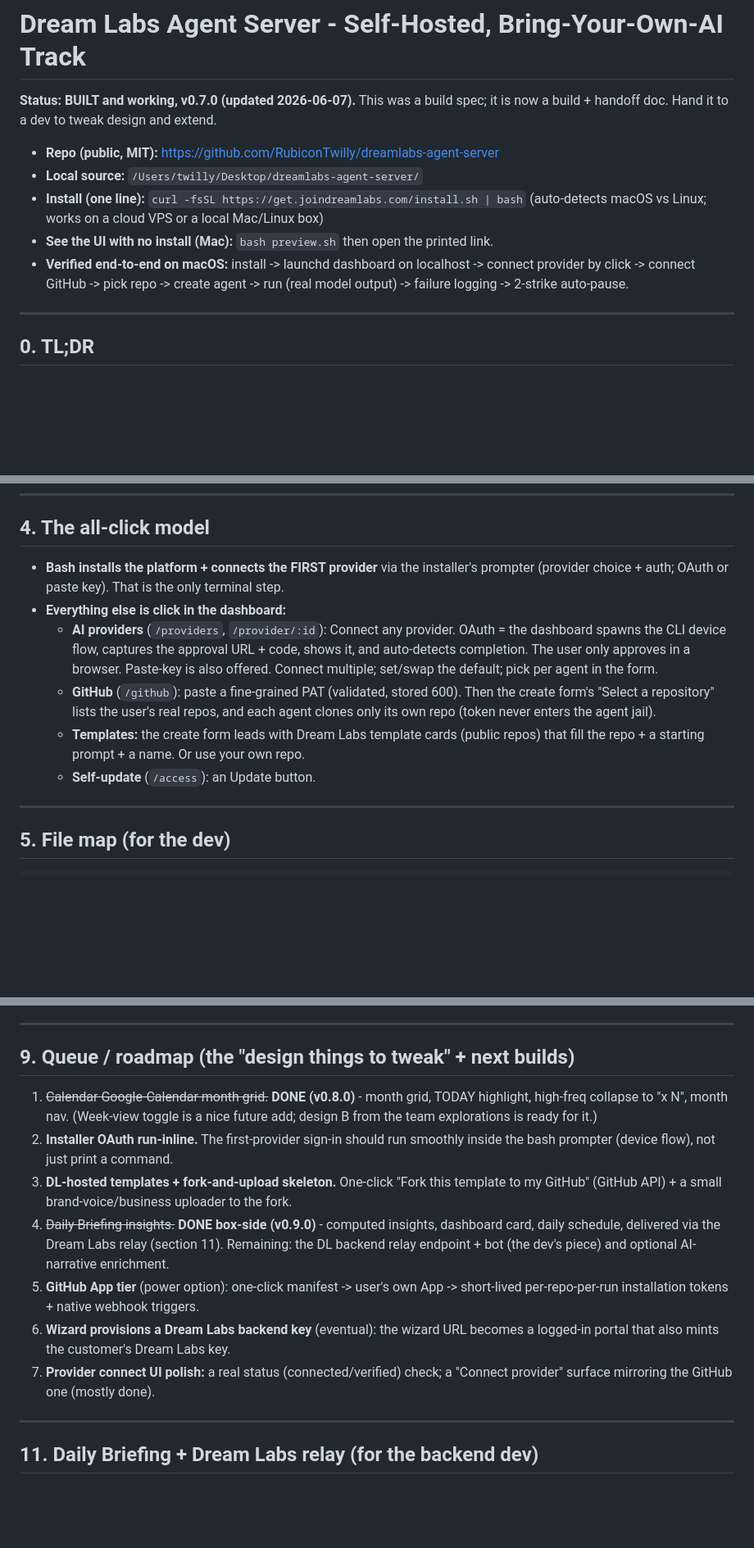
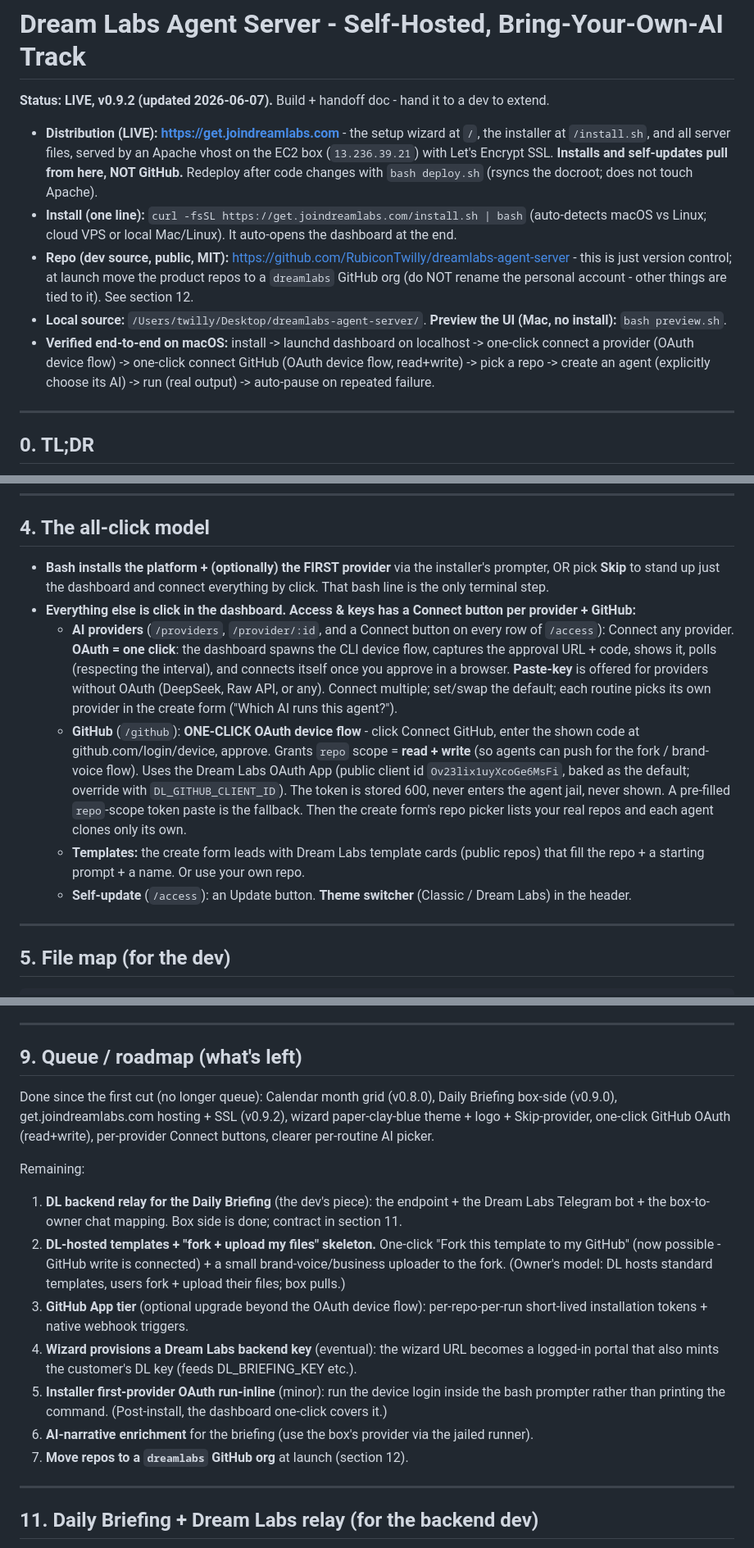
Before and after one commit to RubiconTwilly/dreamlabs-agent-server, a Markdown page: SPEC.md, 3 parts joined by grey strips. Shown at 82% size. Drawn GitHub-style; blank space fills up the shorter version.

Commit message:
Update spec to v0.9.2: live get.joindreamlabs.com hosting, one-click GitHub OAuth (read+write), per-provider Connect buttons, wizard theme/logo, per-routine AI picker, GitHub org-move plan
Co-Authored-By: Claude Opus 4.8 (1M context) <noreply@anthropic.com>

```diff
--- a/SPEC.md
+++ b/SPEC.md
@@ -1,16 +1,12 @@
 # Dream Labs Agent Server - Self-Hosted, Bring-Your-Own-AI Track
 
-**Status: BUILT and working, v0.7.0 (updated 2026-06-07).** This was a build spec; it
-is now a build + handoff doc. Hand it to a dev to tweak design and extend.
+**Status: LIVE, v0.9.2 (updated 2026-06-07).** Build + handoff doc - hand it to a dev to extend.
 
-- **Repo (public, MIT):** https://github.com/RubiconTwilly/dreamlabs-agent-server
-- **Local source:** `/Users/twilly/Desktop/dreamlabs-agent-server/`
-- **Install (one line):** `curl -fsSL https://get.joindreamlabs.com/install.sh | bash`
-  (auto-detects macOS vs Linux; works on a cloud VPS or a local Mac/Linux box)
-- **See the UI with no install (Mac):** `bash preview.sh` then open the printed link.
-- **Verified end-to-end on macOS:** install -> launchd dashboard on localhost ->
-  connect provider by click -> connect GitHub -> pick repo -> create agent ->
-  run (real model output) -> failure logging -> 2-strike auto-pause.
+- **Distribution (LIVE):** **https://get.joindreamlabs.com** - the setup wizard at `/`, the installer at `/install.sh`, and all server files, served by an Apache vhost on the EC2 box (`13.236.39.21`) with Let's Encrypt SSL. **Installs and self-updates pull from here, NOT GitHub.** Redeploy after code changes with `bash deploy.sh` (rsyncs the docroot; does not touch Apache).
+- **Install (one line):** `curl -fsSL https://get.joindreamlabs.com/install.sh | bash` (auto-detects macOS vs Linux; cloud VPS or local Mac/Linux). It auto-opens the dashboard at the end.
+- **Repo (dev source, public, MIT):** https://github.com/RubiconTwilly/dreamlabs-agent-server - this is just version control; at launch move the product repos to a `dreamlabs` GitHub org (do NOT rename the personal account - other things are tied to it). See section 12.
+- **Local source:** `/Users/twilly/Desktop/dreamlabs-agent-server/`. **Preview the UI (Mac, no install):** `bash preview.sh`.
+- **Verified end-to-end on macOS:** install -> launchd dashboard on localhost -> one-click connect a provider (OAuth device flow) -> one-click connect GitHub (OAuth device flow, read+write) -> pick a repo -> create an agent (explicitly choose its AI) -> run (real output) -> auto-pause on repeated failure.
 
 ---
 
@@ -114,21 +116,26 @@ Customer box (Ubuntu VPS or macOS, localhost)
 
 ## 4. The all-click model
 
-- **Bash installs the platform + connects the FIRST provider** via the installer's
-  prompter (provider choice + auth; OAuth or paste key). That is the only terminal
-  step.
-- **Everything else is click in the dashboard:**
-  - **AI providers** (`/providers`, `/provider/:id`): Connect any provider. OAuth =
-    the dashboard spawns the CLI device flow, captures the approval URL + code,
-    shows it, and auto-detects completion. The user only approves in a browser.
-    Paste-key is also offered. Connect multiple; set/swap the default; pick per
-    agent in the form.
-  - **GitHub** (`/github`): paste a fine-grained PAT (validated, stored 600). Then
-    the create form's "Select a repository" lists the user's real repos, and each
-    agent clones only its own repo (token never enters the agent jail).
-  - **Templates:** the create form leads with Dream Labs template cards (public
-    repos) that fill the repo + a starting prompt + a name. Or use your own repo.
-  - **Self-update** (`/access`): an Update button.
+- **Bash installs the platform + (optionally) the FIRST provider** via the installer's
+  prompter, OR pick **Skip** to stand up just the dashboard and connect everything by
+  click. That bash line is the only terminal step.
+- **Everything else is click in the dashboard. Access & keys has a Connect button per provider + GitHub:**
+  - **AI providers** (`/providers`, `/provider/:id`, and a Connect button on every row of `/access`):
+    Connect any provider. **OAuth = one click**: the dashboard spawns the CLI device flow,
+    captures the approval URL + code, shows it, polls (respecting the interval), and
+    connects itself once you approve in a browser. **Paste-key** is offered for providers
+    without OAuth (DeepSeek, Raw API, or any). Connect multiple; set/swap the default;
+    each routine picks its own provider in the create form ("Which AI runs this agent?").
+  - **GitHub** (`/github`): **ONE-CLICK OAuth device flow** - click Connect GitHub, enter the
+    shown code at github.com/login/device, approve. Grants `repo` scope = **read + write**
+    (so agents can push for the fork / brand-voice flow). Uses the Dream Labs OAuth App
+    (public client id `Ov23lix1uyXcoGe6MsFi`, baked as the default; override with
+    `DL_GITHUB_CLIENT_ID`). The token is stored 600, never enters the agent jail, never shown.
+    A pre-filled `repo`-scope token paste is the fallback. Then the create form's repo
+    picker lists your real repos and each agent clones only its own.
+  - **Templates:** the create form leads with Dream Labs template cards (public repos)
+    that fill the repo + a starting prompt + a name. Or use your own repo.
+  - **Self-update** (`/access`): an Update button. **Theme switcher** (Classic / Dream Labs) in the header.
 
 ---
 
@@ -236,25 +243,28 @@ Confirmed with the owner 2026-06-07:
 
 ---
 
-## 9. Queue / roadmap (the "design things to tweak" + next builds)
+## 9. Queue / roadmap (what's left)
 
-1. ~~Calendar Google-Calendar month grid.~~ **DONE (v0.8.0)** - month grid, TODAY
-   highlight, high-freq collapse to "x N", month nav. (Week-view toggle is a nice
-   future add; design B from the team explorations is ready for it.)
-2. **Installer OAuth run-inline.** The first-provider sign-in should run smoothly
-   inside the bash prompter (device flow), not just print a command.
-3. **DL-hosted templates + fork-and-upload skeleton.** One-click "Fork this template
-   to my GitHub" (GitHub API) + a small brand-voice/business uploader to the fork.
-4. ~~Daily Briefing insights.~~ **DONE box-side (v0.9.0)** - computed insights,
-   dashboard card, daily schedule, delivered via the Dream Labs relay (section 11).
-   Remaining: the DL backend relay endpoint + bot (the dev's piece) and optional
-   AI-narrative enrichment.
-5. **GitHub App tier** (power option): one-click manifest -> user's own App ->
-   short-lived per-repo-per-run installation tokens + native webhook triggers.
-6. **Wizard provisions a Dream Labs backend key** (eventual): the wizard URL becomes
-   a logged-in portal that also mints the customer's Dream Labs key.
-7. **Provider connect UI polish:** a real status (connected/verified) check; a
-   "Connect provider" surface mirroring the GitHub one (mostly done).
+Done since the first cut (no longer queue): Calendar month grid (v0.8.0), Daily
+Briefing box-side (v0.9.0), get.joindreamlabs.com hosting + SSL (v0.9.2), wizard
+paper-clay-blue theme + logo + Skip-provider, one-click GitHub OAuth (read+write),
+per-provider Connect buttons, clearer per-routine AI picker.
+
+Remaining:
+1. **DL backend relay for the Daily Briefing** (the dev's piece): the endpoint + the
+   Dream Labs Telegram bot + the box-to-owner chat mapping. Box side is done; contract in section 11.
+2. **DL-hosted templates + "fork + upload my files" skeleton.** One-click "Fork this
+   template to my GitHub" (now possible - GitHub write is connected) + a small
+   brand-voice/business uploader to the fork. (Owner's model: DL hosts standard
+   templates, users fork + upload their files; box pulls.)
+3. **GitHub App tier** (optional upgrade beyond the OAuth device flow): per-repo-per-run
+   short-lived installation tokens + native webhook triggers.
+4. **Wizard provisions a Dream Labs backend key** (eventual): the wizard URL becomes a
+   logged-in portal that also mints the customer's DL key (feeds DL_BRIEFING_KEY etc.).
+5. **Installer first-provider OAuth run-inline** (minor): run the device login inside the
+   bash prompter rather than printing the command. (Post-install, the dashboard one-click covers it.)
+6. **AI-narrative enrichment** for the briefing (use the box's provider via the jailed runner).
+7. **Move repos to a `dreamlabs` GitHub org** at launch (section 12).
 
 ---
 
```
Also changed, not shown: other parts of SPEC.md (+41 -7 lines).
